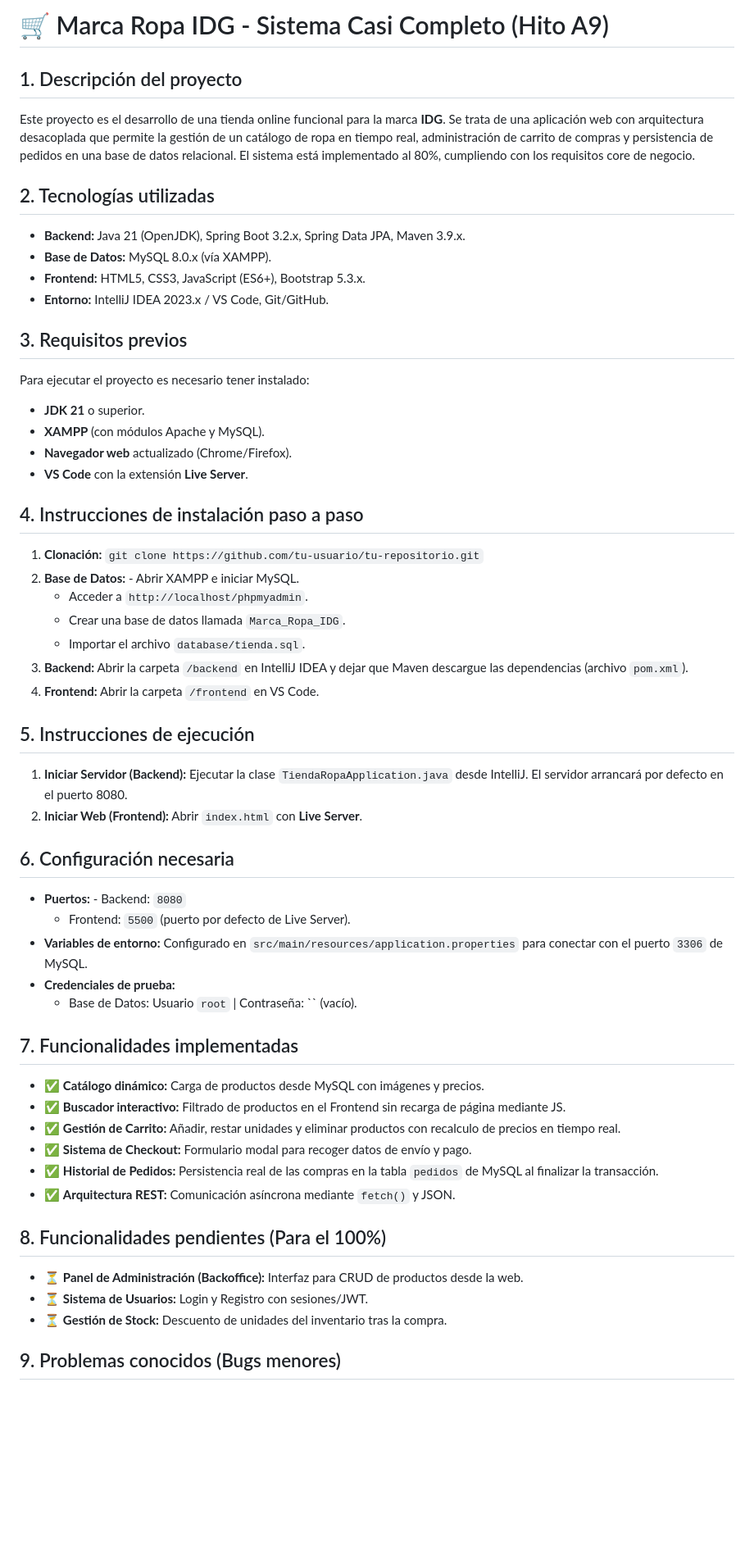
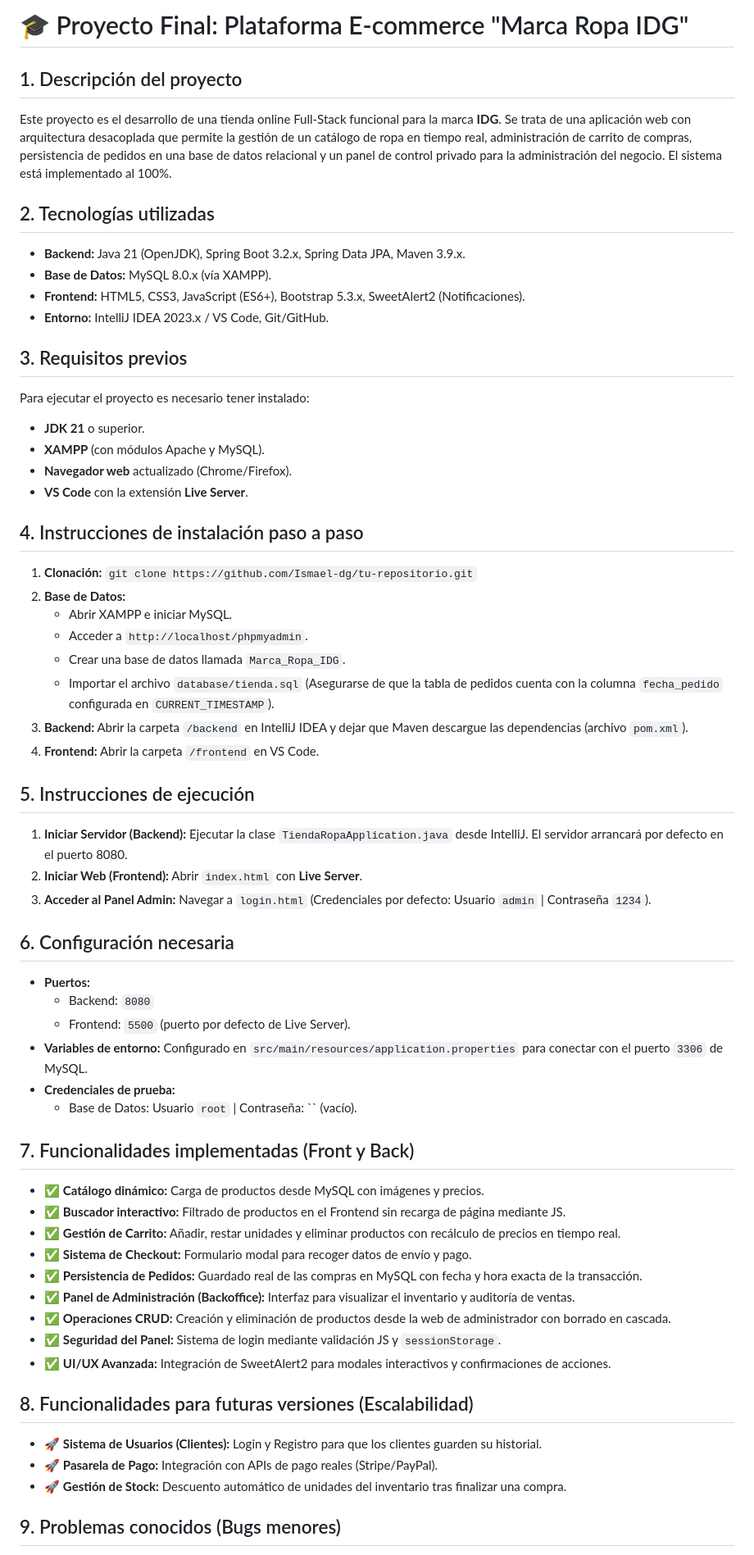
Before and after one commit to Ismael-dg/A7-Marca-Ropa-IDG, a Markdown page: README.md, the part around the change printed below. Shown: that part at 82% size. Drawn GitHub-style; blank space fills up the shorter version.

```diff
--- a/README.md
+++ b/README.md
@@ -1,12 +1,12 @@
-# 🛒 Marca Ropa IDG - Sistema Casi Completo (Hito A9)
+# 🎓 Proyecto Final: Plataforma E-commerce "Marca Ropa IDG"
 
 ## 1. Descripción del proyecto
-Este proyecto es el desarrollo de una tienda online funcional para la marca **IDG**. Se trata de una aplicación web con arquitectura desacoplada que permite la gestión de un catálogo de ropa en tiempo real, administración de carrito de compras y persistencia de pedidos en una base de datos relacional. El sistema está implementado al 80%, cumpliendo con los requisitos core de negocio.
+Este proyecto es el desarrollo de una tienda online Full-Stack funcional para la marca **IDG**. Se trata de una aplicación web con arquitectura desacoplada que permite la gestión de un catálogo de ropa en tiempo real, administración de carrito de compras, persistencia de pedidos en una base de datos relacional y un panel de control privado para la administración del negocio. El sistema está implementado al 100%.
 
 ## 2. Tecnologías utilizadas
 * **Backend:** Java 21 (OpenJDK), Spring Boot 3.2.x, Spring Data JPA, Maven 3.9.x.
 * **Base de Datos:** MySQL 8.0.x (vía XAMPP).
-* **Frontend:** HTML5, CSS3, JavaScript (ES6+), Bootstrap 5.3.x.
+* **Frontend:** HTML5, CSS3, JavaScript (ES6+), Bootstrap 5.3.x, SweetAlert2 (Notificaciones).
 * **Entorno:** IntelliJ IDEA 2023.x / VS Code, Git/GitHub.
 
 ## 3. Requisitos previos
@@ -17,36 +17,42 @@ Para ejecutar el proyecto es necesario tener instalado:
 * **VS Code** con la extensión **Live Server**.
 
 ## 4. Instrucciones de instalación paso a paso
-1. **Clonación:** `git clone https://github.com/tu-usuario/tu-repositorio.git`
-2. **Base de Datos:** - Abrir XAMPP e iniciar MySQL.
-   - Acceder a `http://localhost/phpmyadmin`.
-   - Crear una base de datos llamada `Marca_Ropa_IDG`.
-   - Importar el archivo `database/tienda.sql`.
+1. **Clonación:** `git clone https://github.com/Ismael-dg/tu-repositorio.git`
+2. **Base de Datos:**
+    - Abrir XAMPP e iniciar MySQL.
+    - Acceder a `http://localhost/phpmyadmin`.
+    - Crear una base de datos llamada `Marca_Ropa_IDG`.
+    - Importar el archivo `database/tienda.sql` (Asegurarse de que la tabla de pedidos cuenta con la columna `fecha_pedido` configurada en `CURRENT_TIMESTAMP`).
 3. **Backend:** Abrir la carpeta `/backend` en IntelliJ IDEA y dejar que Maven descargue las dependencias (archivo `pom.xml`).
 4. **Frontend:** Abrir la carpeta `/frontend` en VS Code.
 
 ## 5. Instrucciones de ejecución
 1. **Iniciar Servidor (Backend):** Ejecutar la clase `TiendaRopaApplication.java` desde IntelliJ. El servidor arrancará por defecto en el puerto 8080.
 2. **Iniciar Web (Frontend):** Abrir `index.html` con **Live Server**.
+3. **Acceder al Panel Admin:** Navegar a `login.html` (Credenciales por defecto: Usuario `admin` | Contraseña `1234`).
 
 ## 6. Configuración necesaria
-* **Puertos:** - Backend: `8080`
-   - Frontend: `5500` (puerto por defecto de Live Server).
+* **Puertos:**
+    - Backend: `8080`
+    - Frontend: `5500` (puerto por defecto de Live Server).
 * **Variables de entorno:** Configurado en `src/main/resources/application.properties` para conectar con el puerto `3306` de MySQL.
 * **Credenciales de prueba:**
-   - Base de Datos: Usuario `root` | Contraseña: `` (vacío).
+    - Base de Datos: Usuario `root` | Contraseña: `` (vacío).
 
-## 7. Funcionalidades implementadas
+## 7. Funcionalidades implementadas (Front y Back)
 * ✅ **Catálogo dinámico:** Carga de productos desde MySQL con imágenes y precios.
 * ✅ **Buscador interactivo:** Filtrado de productos en el Frontend sin recarga de página mediante JS.
-* ✅ **Gestión de Carrito:** Añadir, restar unidades y eliminar productos con recalculo de precios en tiempo real.
+* ✅ **Gestión de Carrito:** Añadir, restar unidades y eliminar productos con recálculo de precios en tiempo real.
 * ✅ **Sistema de Checkout:** Formulario modal para recoger datos de envío y pago.
-* ✅ **Historial de Pedidos:** Persistencia real de las compras en la tabla `pedidos` de MySQL al finalizar la transacción.
-* ✅ **Arquitectura REST:** Comunicación asíncrona mediante `fetch()` y JSON.
+* ✅ **Persistencia de Pedidos:** Guardado real de las compras en MySQL con fecha y hora exacta de la transacción.
+* ✅ **Panel de Administración (Backoffice):** Interfaz para visualizar el inventario y auditoría de ventas.
+* ✅ **Operaciones CRUD:** Creación y eliminación de productos desde la web de administrador con borrado en cascada.
+* ✅ **Seguridad del Panel:** Sistema de login mediante validación JS y `sessionStorage`.
+* ✅ **UI/UX Avanzada:** Integración de SweetAlert2 para modales interactivos y confirmaciones de acciones.
 
-## 8. Funcionalidades pendientes (Para el 100%)
-* ⏳ **Panel de Administración (Backoffice):** Interfaz para CRUD de productos desde la web.
-* ⏳ **Sistema de Usuarios:** Login y Registro con sesiones/JWT.
-* ⏳ **Gestión de Stock:** Descuento de unidades del inventario tras la compra.
+## 8. Funcionalidades para futuras versiones (Escalabilidad)
+* 🚀 **Sistema de Usuarios (Clientes):** Login y Registro para que los clientes guarden su historial.
+* 🚀 **Pasarela de Pago:** Integración con APIs de pago reales (Stripe/PayPal).
+* 🚀 **Gestión de Stock:** Descuento automático de unidades del inventario tras finalizar una compra.
 
 ## 9. Problemas conocidos (Bugs menores)
```
Also changed, not shown: other parts of README.md (+8 -8 lines), docs/login_admin.png (added), docs/panel_admin.png (added).
